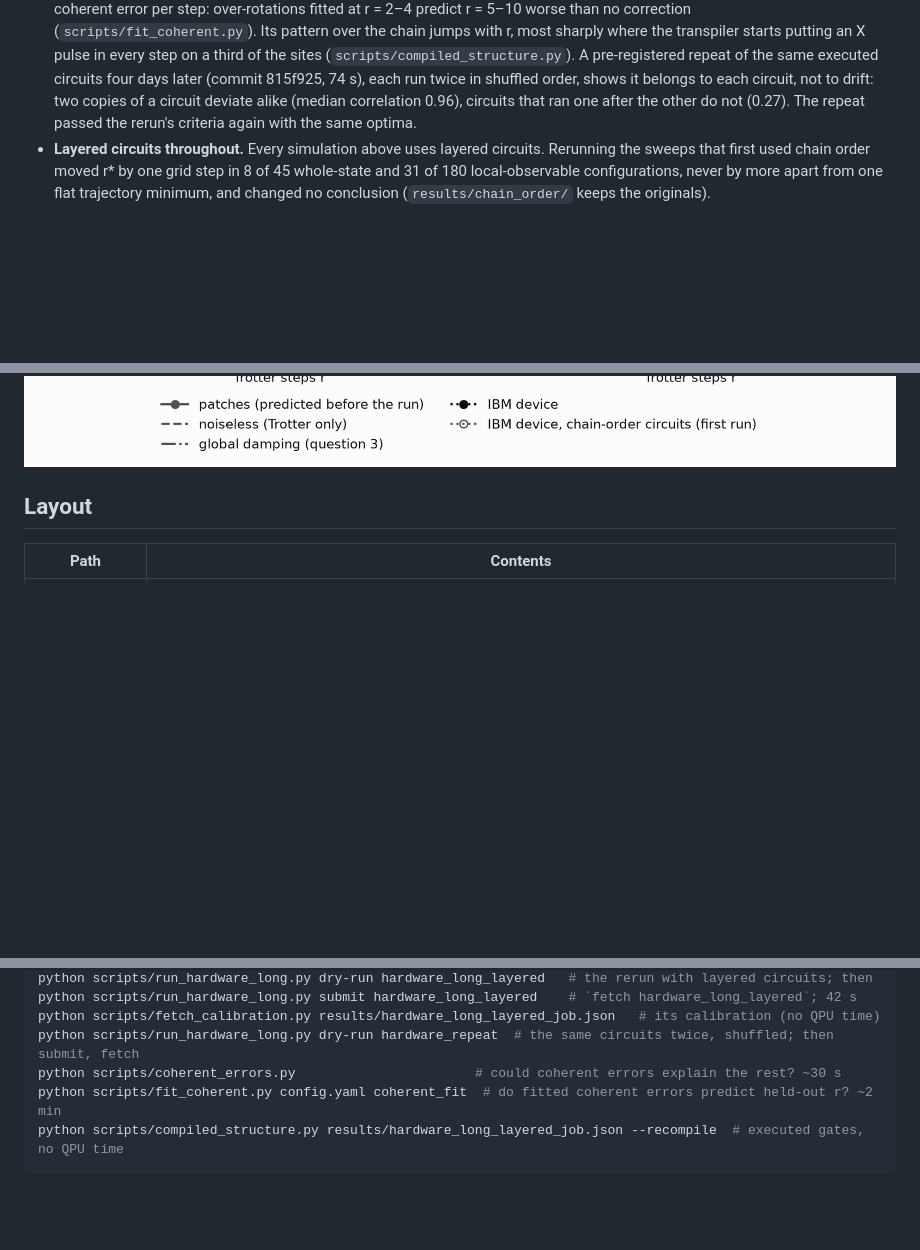
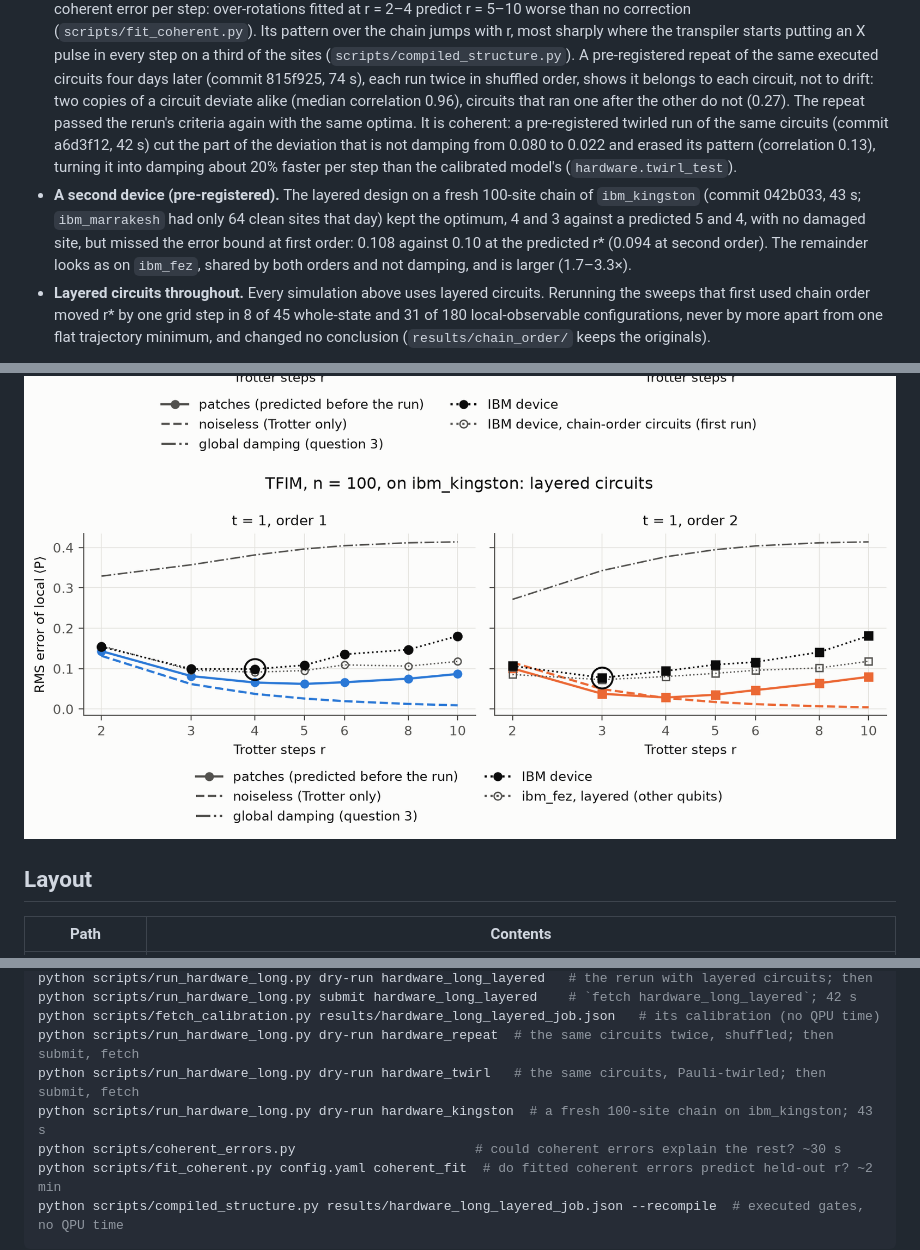
Before and after one commit to jayhsu0627/qtrotter, a Markdown page: README.md, 3 parts joined by grey strips. GitHub-like rendering; pictures changed too: figures/fig10_kingston.png (added); blank space fills up the shorter version.

Commit message:
Notebook and README: the twirled run and the second device
Notebook section 6 gains two subsections, each reproducing its run's pre-registered call from
the committed data: "Twirling: is the remainder coherent?" (hardware.twirl_test against the
repeat: "coherent"; non-damping RMS 0.080 -> 0.022, correlation 0.13; damping 0.028 per step
against the model's 0.023) and "A second device: ibm_kingston" (2 of 3 criteria; fig10). The
X-ratio table gains both runs; findings item 9 and the limitations are updated. Executed: 93
cells, no errors. README: both results and their commands.

Co-Authored-By: Claude Opus 5.5 <noreply@anthropic.com>

```diff
--- a/README.md
+++ b/README.md
@@ -75,7 +75,14 @@ Questions 1 to 3 are complete, including one run on an IBM device, plus follow-u
   putting an X pulse in every step on a third of the sites (`scripts/compiled_structure.py`). A pre-registered repeat
   of the same executed circuits four days later (commit 815f925, 74 s), each run twice in shuffled order, shows it
   belongs to each circuit, not to drift: two copies of a circuit deviate alike (median correlation 0.96), circuits that
-  ran one after the other do not (0.27). The repeat passed the rerun's criteria again with the same optima.
+  ran one after the other do not (0.27). The repeat passed the rerun's criteria again with the same optima. It is
+  coherent: a pre-registered twirled run of the same circuits (commit a6d3f12, 42 s) cut the part of the deviation
+  that is not damping from 0.080 to 0.022 and erased its pattern (correlation 0.13), turning it into damping about
+  20% faster per step than the calibrated model's (`hardware.twirl_test`).
+- **A second device (pre-registered).** The layered design on a fresh 100-site chain of `ibm_kingston` (commit 042b033,
+  43 s; `ibm_marrakesh` had only 64 clean sites that day) kept the optimum, 4 and 3 against a predicted 5 and 4, with
+  no damaged site, but missed the error bound at first order: 0.108 against 0.10 at the predicted r\* (0.094 at second
+  order). The remainder looks as on `ibm_fez`, shared by both orders and not damping, and is larger (1.7–3.3×).
 - **Layered circuits throughout.** Every simulation above uses layered circuits. Rerunning the sweeps that first used
   chain order moved r\* by one grid step in 8 of 45 whole-state and 31 of 180 local-observable configurations, never by
   more apart from one flat trajectory minimum, and changed no conclusion (`results/chain_order/` keeps the originals).
@@ -88,6 +95,7 @@ Questions 1 to 3 are complete, including one run on an IBM device, plus follow-u
 ![Light-cone patches against full simulations, and r* against chain length](figures/fig7_patches.png)
 ![A 100-qubit chain on ibm_fez against the predictions made before the run](figures/fig8_fez_100q.png)
 ![The same chain with layered circuits](figures/fig9_fez_layered.png)
+![A 100-qubit chain on ibm_kingston, predicted before the run](figures/fig10_kingston.png)
 
 ## Layout
 
@@ -128,6 +136,8 @@ python scripts/run_hardware_long.py dry-run hardware_long_layered   # the rerun
 python scripts/run_hardware_long.py submit hardware_long_layered    # `fetch hardware_long_layered`; 42 s
 python scripts/fetch_calibration.py results/hardware_long_layered_job.json   # its calibration (no QPU time)
 python scripts/run_hardware_long.py dry-run hardware_repeat  # the same circuits twice, shuffled; then submit, fetch
+python scripts/run_hardware_long.py dry-run hardware_twirl   # the same circuits, Pauli-twirled; then submit, fetch
+python scripts/run_hardware_long.py dry-run hardware_kingston  # a fresh 100-site chain on ibm_kingston; 43 s
 python scripts/coherent_errors.py                       # could coherent errors explain the rest? ~30 s
 python scripts/fit_coherent.py config.yaml coherent_fit  # do fitted coherent errors predict held-out r? ~2 min
 python scripts/compiled_structure.py results/hardware_long_layered_job.json --recompile  # executed gates, no QPU time
```
Also changed, not shown: 1 other file.
